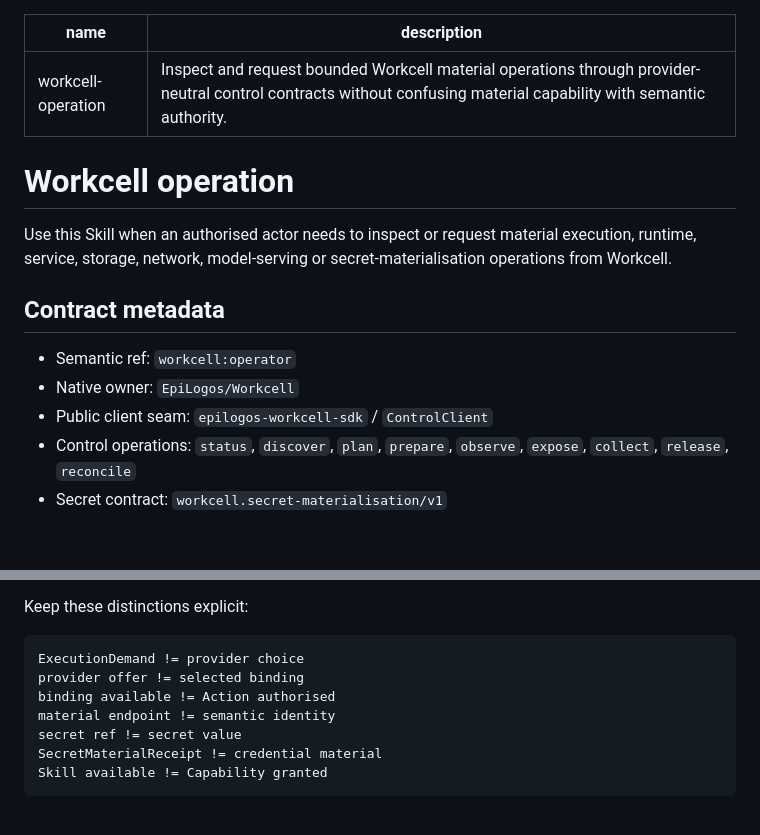
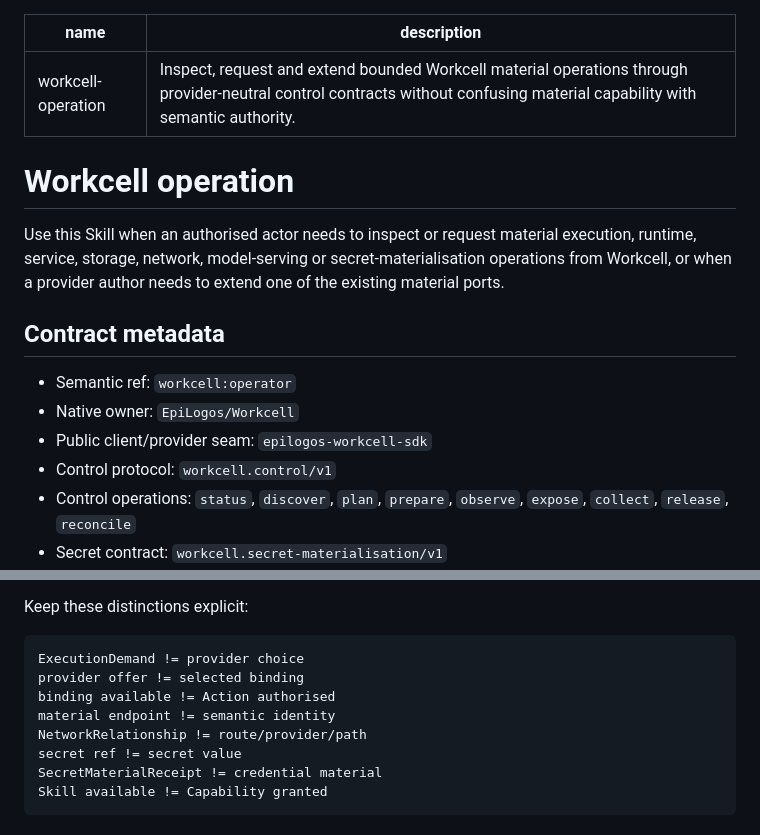
Before and after one commit to EpiLogos/Workcell, a Markdown page: skills/workcell-operation/SKILL.md, 2 parts joined by grey strips. Rendered like a GitHub page; blank space fills up the shorter version.

```diff
--- a/skills/workcell-operation/SKILL.md
+++ b/skills/workcell-operation/SKILL.md
@@ -1,17 +1,18 @@
 ---
 name: workcell-operation
-description: Inspect and request bounded Workcell material operations through provider-neutral control contracts without confusing material capability with semantic authority.
+description: Inspect, request and extend bounded Workcell material operations through provider-neutral control contracts without confusing material capability with semantic authority.
 ---
 
 # Workcell operation
 
-Use this Skill when an authorised actor needs to inspect or request material execution, runtime, service, storage, network, model-serving or secret-materialisation operations from Workcell.
+Use this Skill when an authorised actor needs to inspect or request material execution, runtime, service, storage, network, model-serving or secret-materialisation operations from Workcell, or when a provider author needs to extend one of the existing material ports.
 
 ## Contract metadata
 
 - Semantic ref: `workcell:operator`
 - Native owner: `EpiLogos/Workcell`
-- Public client seam: `epilogos-workcell-sdk` / `ControlClient`
+- Public client/provider seam: `epilogos-workcell-sdk`
+- Control protocol: `workcell.control/v1`
 - Control operations: `status`, `discover`, `plan`, `prepare`, `observe`, `expose`, `collect`, `release`, `reconcile`
 - Secret contract: `workcell.secret-materialisation/v1`
 - Verification: `./scripts/verify.sh` plus `bash scripts/verify-native-skills.sh`
@@ -28,6 +29,7 @@ ExecutionDemand != provider choice
 provider offer != selected binding
 binding available != Action authorised
 material endpoint != semantic identity
+NetworkRelationship != route/provider/path
 secret ref != secret value
 SecretMaterialReceipt != credential material
 Skill available != Capability granted
```
Also changed, not shown: other parts of skills/workcell-operation/SKILL.md (+17 -2 lines).
